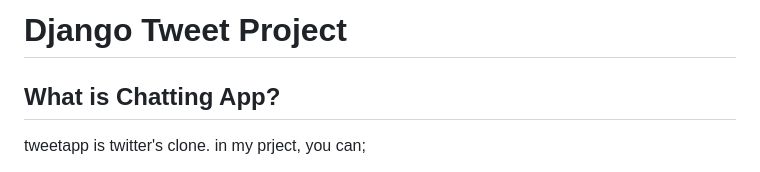
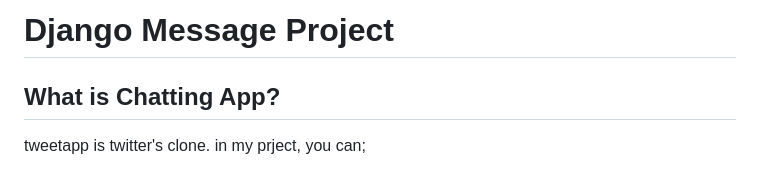
Before and after one commit to ykyuca11/Django-Chatting-Project, a Markdown page: README.md, the part around the change. Rendered like a GitHub page.

```diff
--- a/README.md
+++ b/README.md
@@ -1,4 +1,4 @@
-# Django Tweet Project
+# Django Message Project
 
 ## What is Chatting App?
 
```
